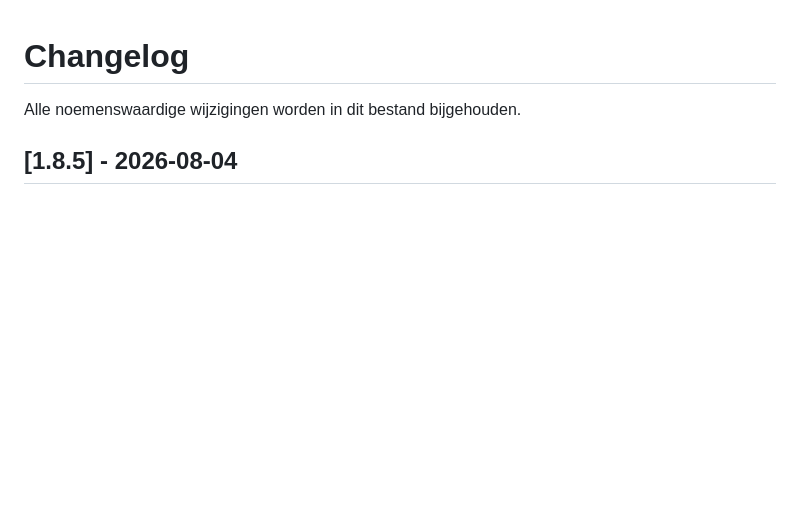
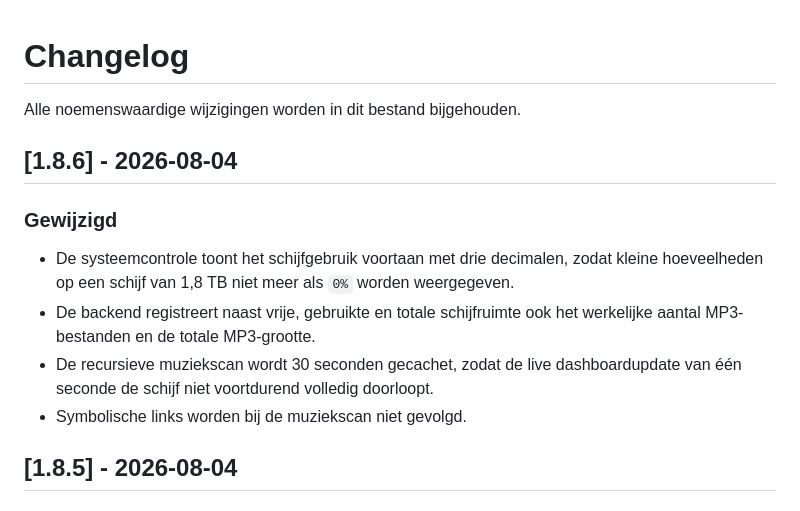
Before and after one commit to Techraym/Top40Archiver, a Markdown page: CHANGELOG.md, the part around the change. Drawn GitHub-style; blank space fills up the shorter version.

Commit message:
Document detailed storage monitoring

```diff
--- a/CHANGELOG.md
+++ b/CHANGELOG.md
@@ -1,6 +1,15 @@
 # Changelog
 
 Alle noemenswaardige wijzigingen worden in dit bestand bijgehouden.
+
+## [1.8.6] - 2026-08-04
+
+### Gewijzigd
+
+- De systeemcontrole toont het schijfgebruik voortaan met drie decimalen, zodat kleine hoeveelheden op een schijf van 1,8 TB niet meer als `0%` worden weergegeven.
+- De backend registreert naast vrije, gebruikte en totale schijfruimte ook het werkelijke aantal MP3-bestanden en de totale MP3-grootte.
+- De recursieve muziekscan wordt 30 seconden gecachet, zodat de live dashboardupdate van één seconde de schijf niet voortdurend volledig doorloopt.
+- Symbolische links worden bij de muziekscan niet gevolgd.
 
 ## [1.8.5] - 2026-08-04
 
```
